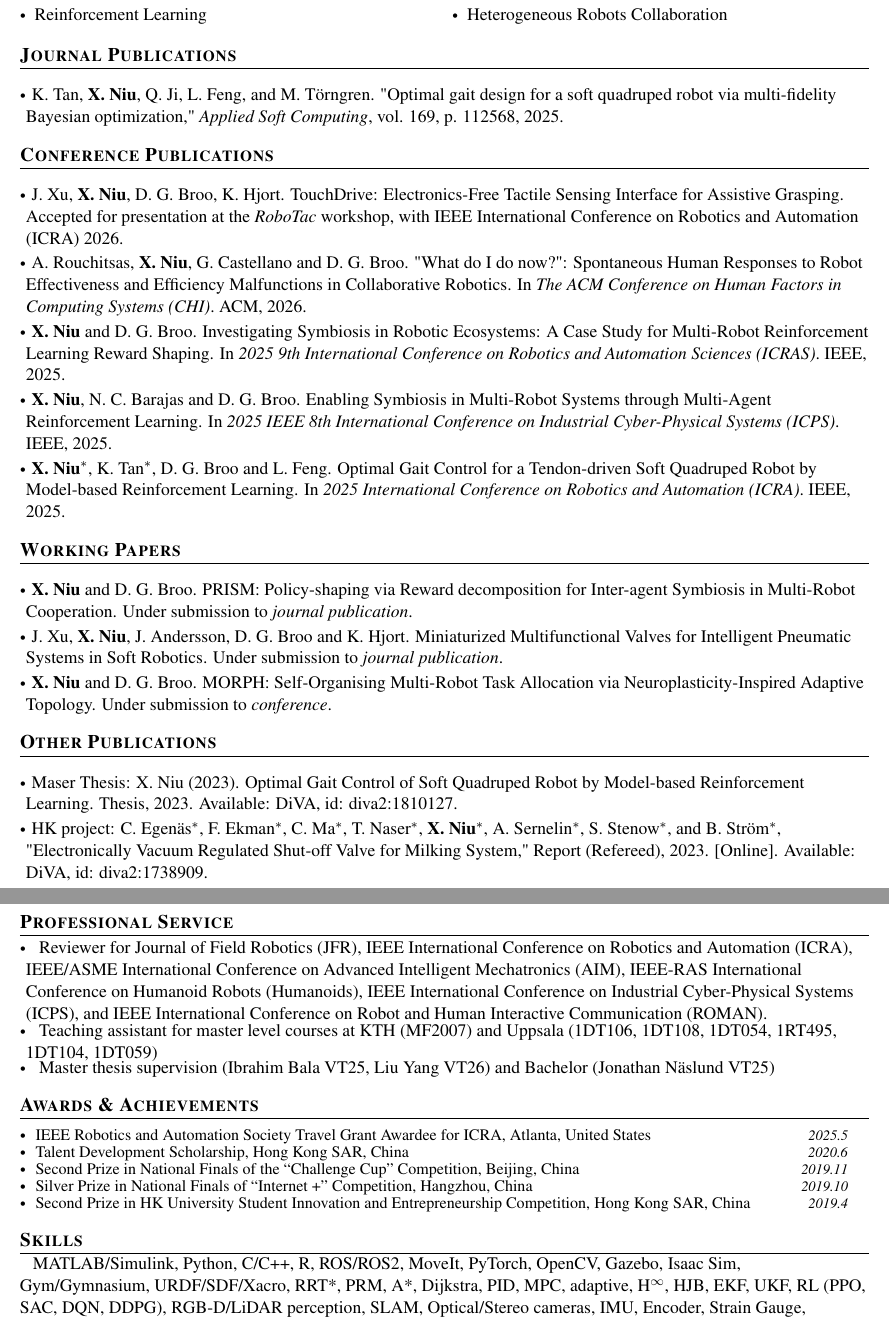
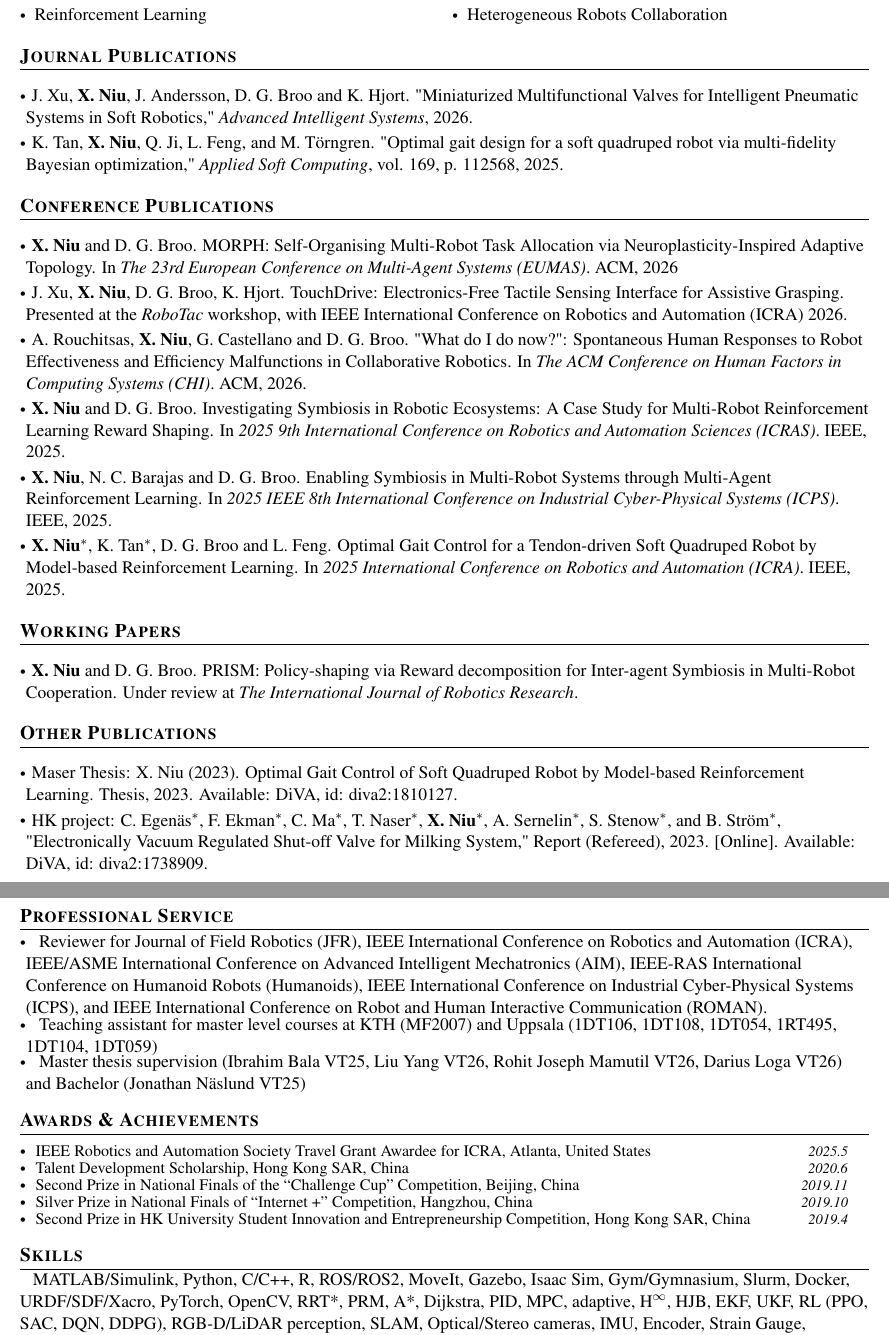
Before and after one commit to n7729697/CV_NIU_Xuezhi, a LaTeX document (main.tex): two parts of pages 1 and 2 of 2, joined at a grey line, cut so that both start at the same text. Compiled offline with pdfLaTeX.

Commit message:
Updates from Overleaf

```diff
--- a/main.tex
+++ b/main.tex
@@ -186,7 +186,8 @@
 %-----------PROJECTS-----------------
 \section{\textbf{Journal Publications}}
 \resumeSubHeadingListStart
-  \vspace{3mm}
+\vspace{3mm}
+  \item \hspace{0.3mm} J. Xu, \textbf{X. Niu}, J. Andersson, D. G. Broo and K. Hjort. "Miniaturized Multifunctional Valves for Intelligent Pneumatic Systems in Soft Robotics," \textit{Advanced Intelligent Systems}, 2026.
   \item \hspace{0.3mm} K. Tan, \textbf{X. Niu}, Q. Ji, L. Feng, and M. Törngren. "Optimal gait design for a soft quadruped robot via multi-fidelity Bayesian optimization," \textit{Applied Soft Computing}, vol. 169, p. 112568, 2025.
 
   % \item \hspace{0.3mm} Xu, Y., Niu, J., Xi, G., \textbf{Niu, X.}, Wang, Y., Guo, M., ... \& Tian, J. (2018). TGF-$\beta$1 resulting in differential microRNA expression in bovine granulosa cells. \textit{Gene}, 663, 88-100.
@@ -197,7 +198,8 @@
 \section{\textbf{Conference Publications}}
 \resumeSubHeadingListStart
 \vspace{3mm}
-  \item \hspace{0.3mm} J. Xu, \textbf{X. Niu}, D. G. Broo, K. Hjort. TouchDrive: Electronics-Free Tactile Sensing Interface for Assistive Grasping. Accepted for presentation at the \textit{RoboTac} workshop, with IEEE International Conference on Robotics and Automation (ICRA) 2026.
+  \item \hspace{0.3mm} \textbf{X. Niu} and D. G. Broo. MORPH: Self-Organising Multi-Robot Task Allocation via Neuroplasticity-Inspired Adaptive Topology. In \textit{The 23rd European Conference on Multi-Agent Systems (EUMAS)}. ACM, 2026
+  \item \hspace{0.3mm} J. Xu, \textbf{X. Niu}, D. G. Broo, K. Hjort. TouchDrive: Electronics-Free Tactile Sensing Interface for Assistive Grasping. Presented at the \textit{RoboTac} workshop, with IEEE International Conference on Robotics and Automation (ICRA) 2026.
   \item \hspace{0.3mm} A. Rouchitsas, \textbf{X. Niu}, G. Castellano and D. G. Broo. "What do I do now?": Spontaneous Human Responses to Robot Effectiveness and Efficiency Malfunctions in Collaborative Robotics. In \textit{The ACM Conference on Human Factors in Computing Systems (CHI)}. ACM, 2026.
   \item \hspace{0.3mm} \textbf{X. Niu} and D. G. Broo. Investigating Symbiosis in Robotic Ecosystems: A Case Study for Multi-Robot Reinforcement Learning Reward Shaping. In \textit{2025 9th International Conference on Robotics and Automation Sciences (ICRAS)}. IEEE, 2025.
   \item \hspace{0.3mm} \textbf{X. Niu}, N. C. Barajas and D. G. Broo. Enabling Symbiosis in Multi-Robot Systems through Multi-Agent Reinforcement Learning. In \textit{2025 IEEE 8th International Conference on Industrial Cyber-Physical Systems (ICPS)}. IEEE, 2025.
@@ -208,9 +210,7 @@
 \section{\textbf{Working Papers}}
 \resumeSubHeadingListStart
 \vspace{3mm}
-  \item \hspace{0.3mm} \textbf{X. Niu} and D. G. Broo. PRISM: Policy-shaping via Reward decomposition for Inter-agent Symbiosis in Multi-Robot Cooperation. Under submission to \textit{journal publication}.
-  \item \hspace{0.3mm} J. Xu, \textbf{X. Niu}, J. Andersson, D. G. Broo and K. Hjort. Miniaturized Multifunctional Valves for Intelligent Pneumatic Systems in Soft Robotics. Under submission to \textit{journal publication}.
-  \item \hspace{0.3mm} \textbf{X. Niu} and D. G. Broo. MORPH: Self-Organising Multi-Robot Task Allocation via Neuroplasticity-Inspired Adaptive Topology. Under submission to \textit{conference}.
+  \item \hspace{0.3mm} \textbf{X. Niu} and D. G. Broo. PRISM: Policy-shaping via Reward decomposition for Inter-agent Symbiosis in Multi-Robot Cooperation. Under review at \textit{The International Journal of Robotics Research}.
   % \item \hspace{0.3mm} J. Xu, \textbf{X. Niu}, D. G. Broo and K. Hjort. Electronic-free Pneumatic Interface for Sensorimotor Human-Robot Interaction. Submitted to \textit{International Conference on Robotics and Automation (ICRA2026)}.
 \resumeSubHeadingListEnd
 \vspace{-5.5mm}
@@ -231,7 +231,7 @@
   \vspace{-0.5em}
   \item \hspace{0.5em} Teaching assistant for master level courses at KTH (\href{https://www.kth.se/student/kurser/kurs/MF2007}{MF2007}) and Uppsala (\href{https://www.uu.se/en/study/course?query=1DT106}{1DT106}, \href{https://www.uu.se/en/study/course?query=1DT108}{1DT108}, \href{https://www.uu.se/en/study/course?query=1DT054}{1DT054},
   \href{https://www.uu.se/en/study/course?query=1RT495}{1RT495}, \href{https://www.uu.se/en/study/course?query=1DT104}{1DT104}, \href{https://www.uu.se/en/study/course?query=1DT059}{1DT059})
-  \vspace{-0.6em}\item \hspace{0.5em} Master thesis supervision (\href{https://urn.kb.se/resolve?urn=urn:nbn:se:uu:diva-562947}{Ibrahim Bala VT25}, \href{https://urn.kb.se/resolve?urn=urn:nbn:se:uu:diva-590526}{Liu Yang VT26}) and Bachelor (\href{https://urn.kb.se/resolve?urn=urn:nbn:se:uu:diva-564141}{Jonathan N\"{a}slund VT25})
+  \vspace{-0.6em}\item \hspace{0.5em} Master thesis supervision (\href{https://urn.kb.se/resolve?urn=urn:nbn:se:uu:diva-562947}{Ibrahim Bala VT25}, \href{https://urn.kb.se/resolve?urn=urn:nbn:se:uu:diva-590526}{Liu Yang VT26}, \href{https://urn.kb.se/resolve?urn=urn:nbn:se:uu:diva-596299}{Rohit Joseph Mamutil VT26}, \href{https://urn.kb.se/resolve?urn=urn:nbn:se:uu:diva-596231}{Darius Loga VT26}) and Bachelor (\href{https://urn.kb.se/resolve?urn=urn:nbn:se:uu:diva-564141}{Jonathan N\"{a}slund VT25})
   % \vspace{-0.6em}\item \hspace{0.5em} Teaching assistant for undergraduate level courses at CityU (\href{https://www.cityu.edu.hk/catalogue/ug/current/course/PHY1201.htm}{AP1201})
   \vspace{-0.6em}
 \resumeSubHeadingListEnd
@@ -256,7 +256,7 @@
 \section{\textbf{Skills}}
 \vspace{-0.4mm}
 
- \hspace{0.5em} MATLAB/Simulink, Python, C/C++, R, ROS/ROS2, MoveIt, PyTorch, OpenCV, Gazebo, Isaac Sim, Gym/Gymnasium, URDF/SDF/Xacro, RRT*, PRM, A*, Dijkstra, PID, MPC, adaptive, H$^\infty$, HJB, EKF, UKF, RL (PPO, SAC, DQN, DDPG), RGB-D/LiDAR perception, SLAM, Optical/Stereo cameras, IMU, Encoder, Strain Gauge, Force/Torque Sensor, Fluid/Air Pressure Sensor, motor (BLDC, PMSM, stepper, servo, H-bridge, FOC), STM32, ESP32, Jetson, Raspberry Pi, NXP LPC, Zephyr, FreeRTOS, Keil, UART, SPI, I$^2$C, TCP/IP, Modbus, DDS, MQTT, SolidWorks, Solid Edge, AutoCAD, Autodesk EAGLE, KLayout, COMSOL, LS-DYNA, 3D prototyping, CNC machining, lithography, CVD, PVD, etching (RIE/DRIE), doping, SEM/TEM, Inkscape, \LaTeX.
+ \hspace{0.5em} MATLAB/Simulink, Python, C/C++, R, ROS/ROS2, MoveIt, Gazebo, Isaac Sim, Gym/Gymnasium, Slurm, Docker, URDF/SDF/Xacro, PyTorch, OpenCV, RRT*, PRM, A*, Dijkstra, PID, MPC, adaptive, H$^\infty$, HJB, EKF, UKF, RL (PPO, SAC, DQN, DDPG), RGB-D/LiDAR perception, SLAM, Optical/Stereo cameras, IMU, Encoder, Strain Gauge, Force/Torque Sensor, Fluid/Air Pressure Sensor, motor (BLDC, PMSM, stepper, servo, H-bridge, FOC), STM32, ESP32, Jetson, Raspberry Pi, NXP LPC, Zephyr, FreeRTOS, Keil, UART, SPI, I$^2$C, TCP/IP, Modbus, DDS, MQTT, SolidWorks, Solid Edge, AutoCAD, Autodesk EAGLE, KLayout, COMSOL, LS-DYNA, 3D prototyping, CNC machining, lithography, CVD, PVD, etching (RIE/DRIE), doping, SEM/TEM, Inkscape, \LaTeX.
 
 
 %-------------------------------------------
```
Also changed, not shown: main.tex (2 more changed lines).
